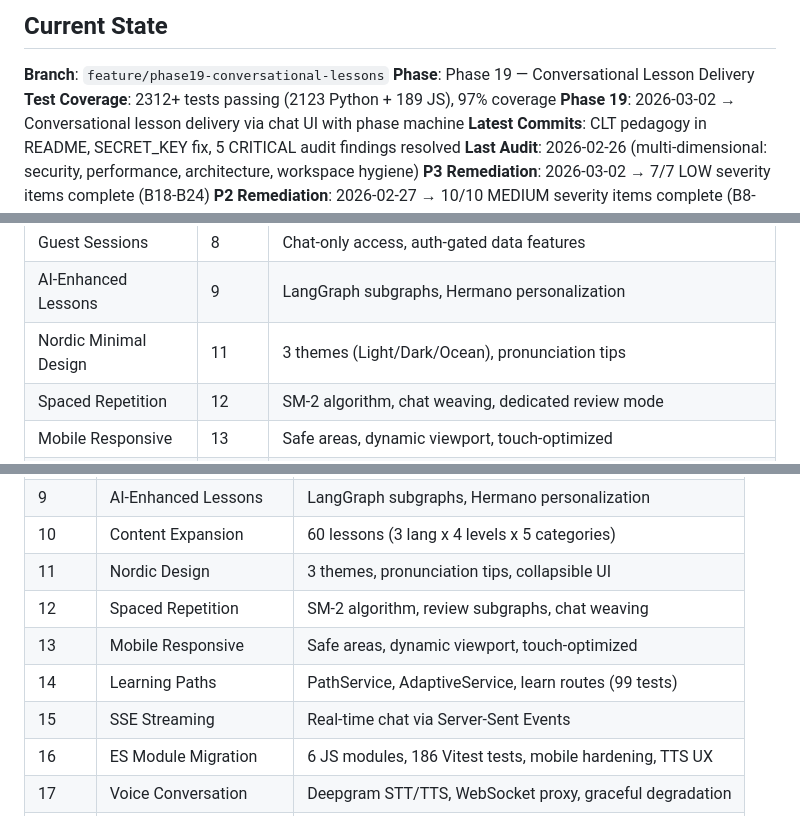
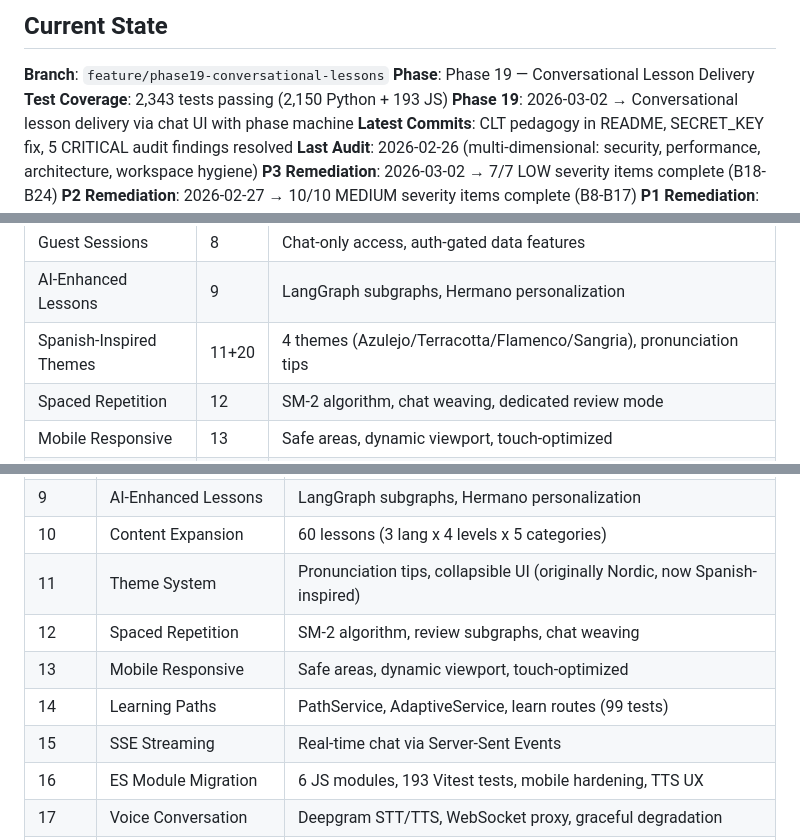
Before and after one commit to darth-dodo/habla-hermano, a Markdown page: tasks.md, 3 parts joined by grey strips. Drawn GitHub-style.

```diff
--- a/tasks.md
+++ b/tasks.md
@@ -15,7 +15,7 @@
 
 **Branch**: `feature/phase19-conversational-lessons`
 **Phase**: Phase 19 — Conversational Lesson Delivery
-**Test Coverage**: 2312+ tests passing (2123 Python + 189 JS), 97% coverage
+**Test Coverage**: 2,343 tests passing (2,150 Python + 193 JS)
 **Phase 19**: 2026-03-02 → Conversational lesson delivery via chat UI with phase machine
 **Latest Commits**: CLT pedagogy in README, SECRET_KEY fix, 5 CRITICAL audit findings resolved
 **Last Audit**: 2026-02-26 (multi-dimensional: security, performance, architecture, workspace hygiene)
@@ -38,7 +38,7 @@
 | Progress Dashboard | 7 | Stats, vocabulary, charts |
 | Guest Sessions | 8 | Chat-only access, auth-gated data features |
 | AI-Enhanced Lessons | 9 | LangGraph subgraphs, Hermano personalization |
-| Nordic Minimal Design | 11 | 3 themes (Light/Dark/Ocean), pronunciation tips |
+| Spanish-Inspired Themes | 11+20 | 4 themes (Azulejo/Terracotta/Flamenco/Sangria), pronunciation tips |
 | Spaced Repetition | 12 | SM-2 algorithm, chat weaving, dedicated review mode |
 | Mobile Responsive | 13 | Safe areas, dynamic viewport, touch-optimized |
 | Learning Paths | 14 | Static paths + adaptive daily recommendations |
@@ -336,12 +336,12 @@ All items resolved as part of Phase 16 ES Module Migration.
 | 8 | Guest Sessions | Session cookies, auth-gated data features |
 | 9 | AI-Enhanced Lessons | LangGraph subgraphs, Hermano personalization |
 | 10 | Content Expansion | 60 lessons (3 lang x 4 levels x 5 categories) |
-| 11 | Nordic Design | 3 themes, pronunciation tips, collapsible UI |
+| 11 | Theme System | Pronunciation tips, collapsible UI (originally Nordic, now Spanish-inspired) |
 | 12 | Spaced Repetition | SM-2 algorithm, review subgraphs, chat weaving |
 | 13 | Mobile Responsive | Safe areas, dynamic viewport, touch-optimized |
 | 14 | Learning Paths | PathService, AdaptiveService, learn routes (99 tests) |
 | 15 | SSE Streaming | Real-time chat via Server-Sent Events |
-| 16 | ES Module Migration | 6 JS modules, 186 Vitest tests, mobile hardening, TTS UX |
+| 16 | ES Module Migration | 6 JS modules, 193 Vitest tests, mobile hardening, TTS UX |
 | 17 | Voice Conversation | Deepgram STT/TTS, WebSocket proxy, graceful degradation |
 | 19 | Conversational Lessons | Phase machine in chat, 5 prompts, exercise eval, 68 tests |
 
```
Also changed, not shown: other parts of tasks.md (+1 -1 lines), README.md (+13 -11 lines), docs/design/phase20-spanish-themes.md (added, +197 -0 lines), docs/screenshots/chat-terracotta-mobile.png (added), docs/screenshots/lessons-sangria-mobile.png (added), docs/screenshots/login-flamenco-mobile.png (added), docs/screenshots/menu-flamenco-mobile.png (added), docs/screenshots/signup-azulejo-mobile.png (added), 3 other files.
